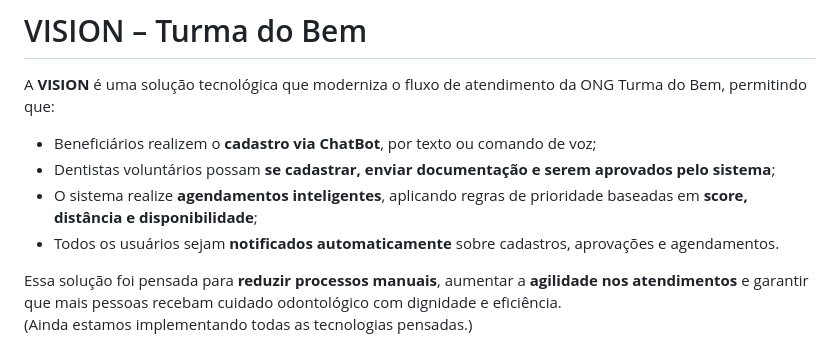
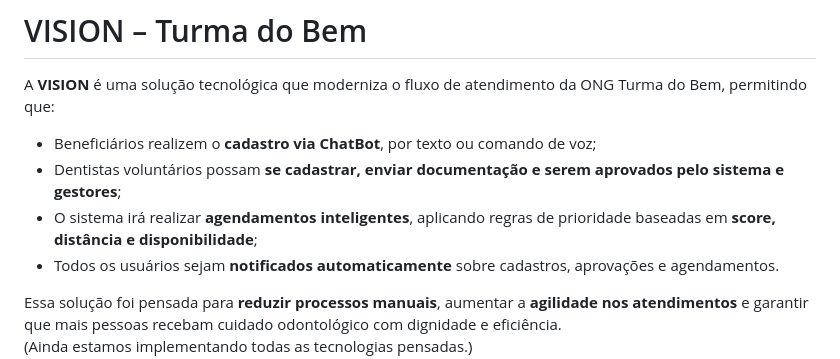
Before and after one commit to HenriqueBagueixe/VISIONTurmaDoBem, a Markdown page: README.md, the part around the change. GitHub-like rendering.

```diff
--- a/README.md
+++ b/README.md
@@ -2,8 +2,8 @@
 
 A **VISION** é uma solução tecnológica que moderniza o fluxo de atendimento da ONG Turma do Bem, permitindo que:
 - Beneficiários realizem o **cadastro via ChatBot**, por texto ou comando de voz;
-- Dentistas voluntários possam **se cadastrar, enviar documentação e serem aprovados pelo sistema**;
-- O sistema realize **agendamentos inteligentes**, aplicando regras de prioridade baseadas em **score, distância e disponibilidade**;
+- Dentistas voluntários possam **se cadastrar, enviar documentação e serem aprovados pelo sistema e gestores**;
+- O sistema irá realizar **agendamentos inteligentes**, aplicando regras de prioridade baseadas em **score, distância e disponibilidade**;
 - Todos os usuários sejam **notificados automaticamente** sobre cadastros, aprovações e agendamentos.
 
 Essa solução foi pensada para **reduzir processos manuais**, aumentar a **agilidade nos atendimentos** e garantir que mais pessoas recebam cuidado odontológico com dignidade e eficiência.\
```
